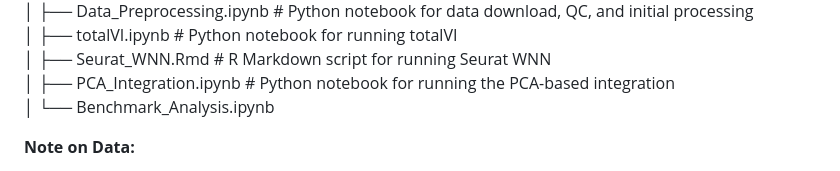
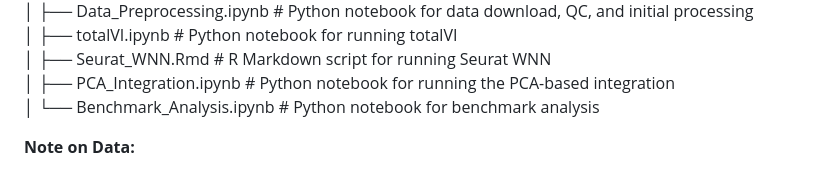
Before and after one commit to EdwardZhu77/CMML_ICA2_Code, a Markdown page: README.md, the part around the change. Drawn GitHub-style.

```diff
--- a/README.md
+++ b/README.md
@@ -31,7 +31,7 @@ CMML_ICA2_Code/
 │ ├── totalVI.ipynb # Python notebook for running totalVI
 │ ├── Seurat_WNN.Rmd # R Markdown script for running Seurat WNN
 │ ├── PCA_Integration.ipynb # Python notebook for running the PCA-based integration
-│ └── Benchmark_Analysis.ipynb
+│ └── Benchmark_Analysis.ipynb  # Python notebook for benchmark analysis
 
 
 **Note on Data:**
```
